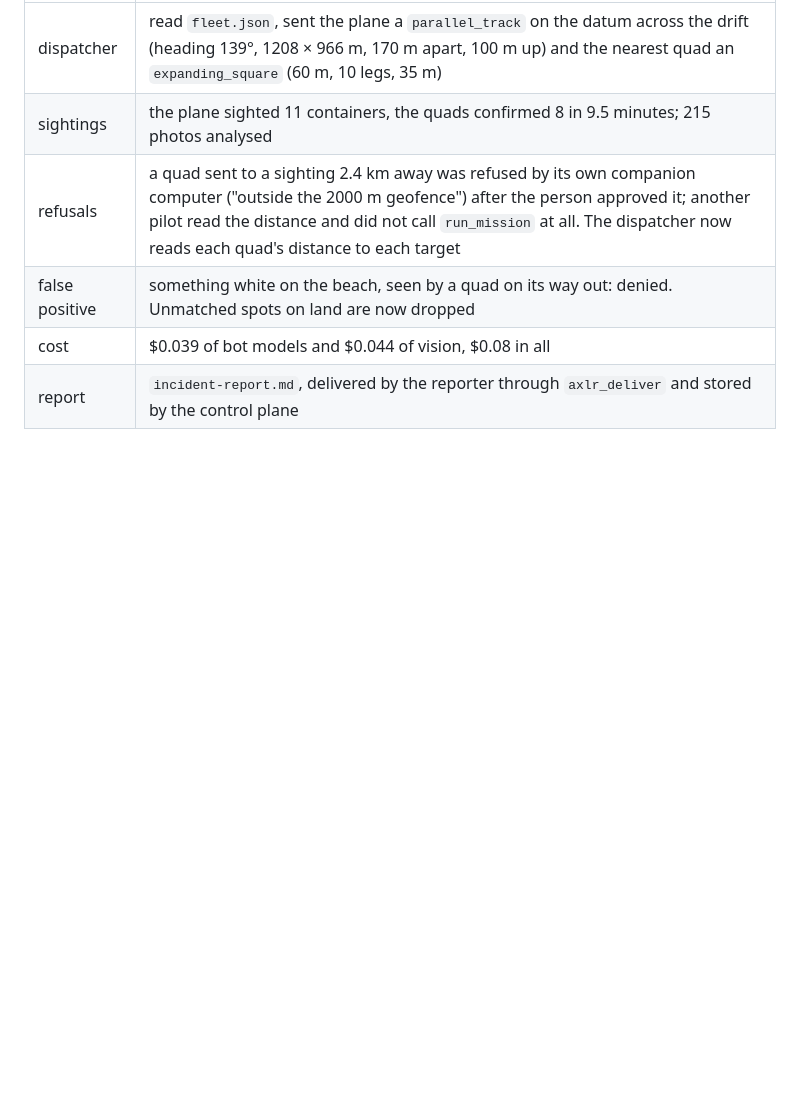
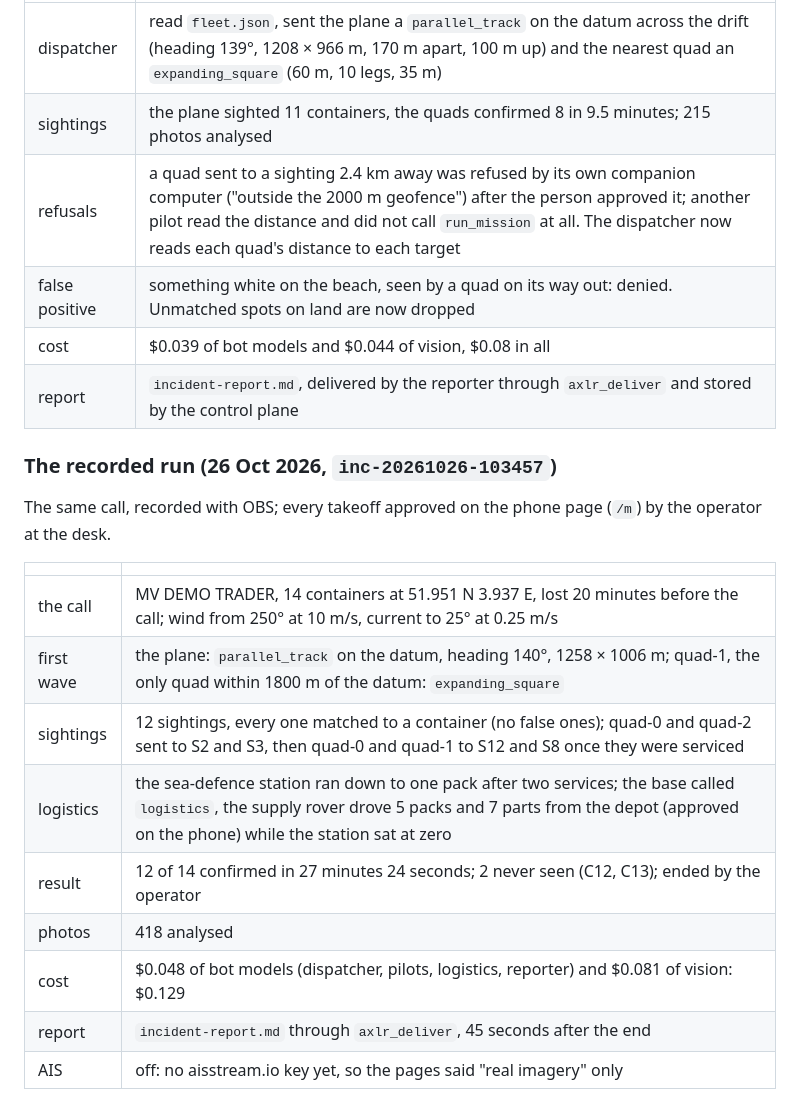
Before and after one commit to underpass-ai/axlr-bots, a Markdown page: docs/runbooks/drone-fleet.md, the part around one of its changes. Rendered like a GitHub page; blank space fills up the shorter version.

Commit message:
Add the recorded search to the runbook: the waves, the logistics, 12 of 14 in 27 minutes for $0.13, and screenshots

```diff
--- a/docs/runbooks/drone-fleet.md
+++ b/docs/runbooks/drone-fleet.md
@@ -233,3 +233,19 @@ curl -X POST http://127.0.0.1:18090/api/incident -H "X-Incident-Secret: $(cat ~/
 | cost | $0.039 of bot models and $0.044 of vision, $0.08 in all |
 | report | `incident-report.md`, delivered by the reporter through `axlr_deliver` and stored by the control plane |
 
+### The recorded run (26 Oct 2026, `inc-20261026-103457`)
+
+The same call, recorded with OBS; every takeoff approved on the phone page (`/m`) by the operator at the desk.
+
+| | |
+|---|---|
+| the call | MV DEMO TRADER, 14 containers at 51.951 N 3.937 E, lost 20 minutes before the call; wind from 250° at 10 m/s, current to 25° at 0.25 m/s |
+| first wave | the plane: `parallel_track` on the datum, heading 140°, 1258 × 1006 m; quad-1, the only quad within 1800 m of the datum: `expanding_square` |
+| sightings | 12 sightings, every one matched to a container (no false ones); quad-0 and quad-2 sent to S2 and S3, then quad-0 and quad-1 to S12 and S8 once they were serviced |
+| logistics | the sea-defence station ran down to one pack after two services; the base called `logistics`, the supply rover drove 5 packs and 7 parts from the depot (approved on the phone) while the station sat at zero |
+| result | 12 of 14 confirmed in 27 minutes 24 seconds; 2 never seen (C12, C13); ended by the operator |
+| photos | 418 analysed |
+| cost | $0.048 of bot models (dispatcher, pilots, logistics, reporter) and $0.081 of vision: $0.129 |
+| report | `incident-report.md` through `axlr_deliver`, 45 seconds after the end |
+| AIS | off: no aisstream.io key yet, so the pages said "real imagery" only |
+
```
Also changed, not shown: other parts of docs/runbooks/drone-fleet.md (+6 -0 lines), docs/assets/drone-fleet/sar-3d-night.jpg (added), docs/assets/drone-fleet/sar-map.jpg (added), docs/assets/drone-fleet/sar-phone-approval.jpg (added), docs/assets/drone-fleet/sar-vision-quad.jpg (added).
